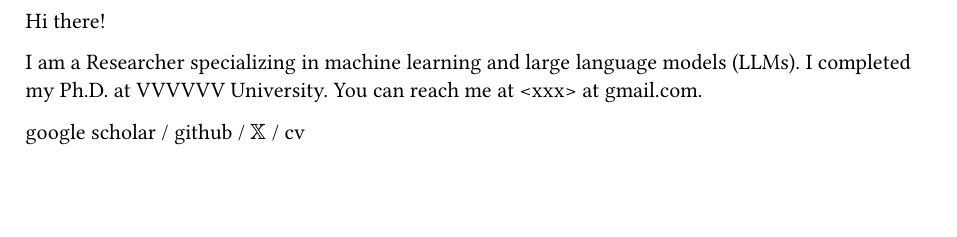
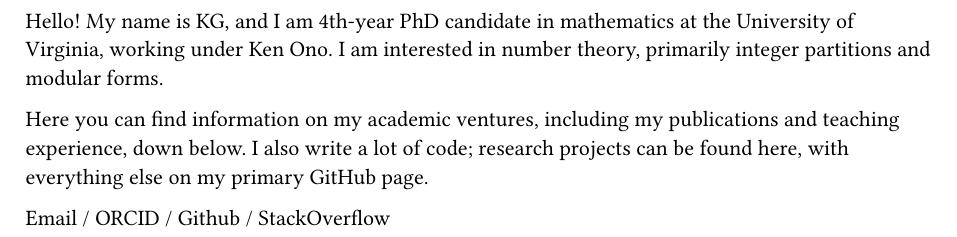
Before and after one commit to kg583/math, a Typst document (content/about.typ): part of the page, cut at the place of the change, the shorter picture padded with empty space. Compiled offline with Typst 0.15.

Commit message:
Update about.typ

```diff
--- a/content/about.typ
+++ b/content/about.typ
@@ -1,7 +1,7 @@
 #import "/src/3rd_party/mathyml/lib.typ": *
 
-Hi there!
+Hello! My name is KG, and I am 4th-year PhD candidate in mathematics at the University of Virginia, working under #link("https://uva.theopenscholar.com/ken-ono")[Ken Ono]. I am interested in number theory, primarily integer partitions and modular forms.
 
-I am a Researcher specializing in machine learning and large language models (LLMs). I completed my Ph.D. at VVVVVV University. You can reach me at #link("mailto:xxx##xxx@gmail.com")[\<xxx\> at gmail.com].
+Here you can find information on my academic ventures, including my publications and teaching experience, down below. I also write a lot of code; research projects can be found #link("https://github.com/kg583/sagemath-projects")[here], with everything else on my primary GitHub page.
 
 
```
Also changed, not shown: content/about.typ (5 more changed lines).
